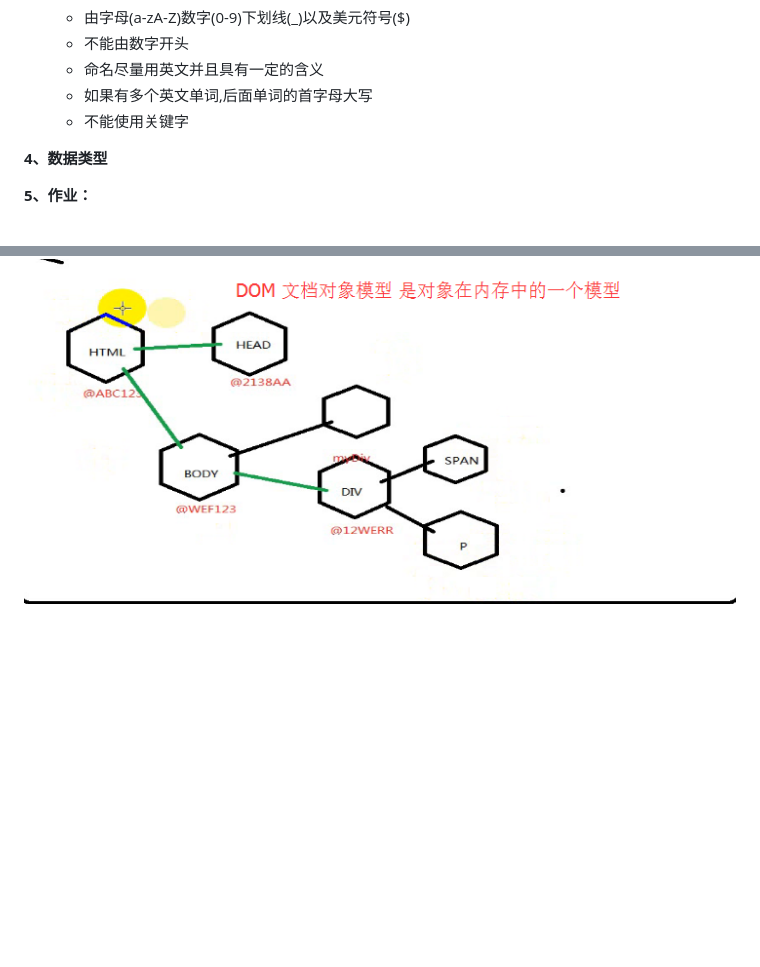
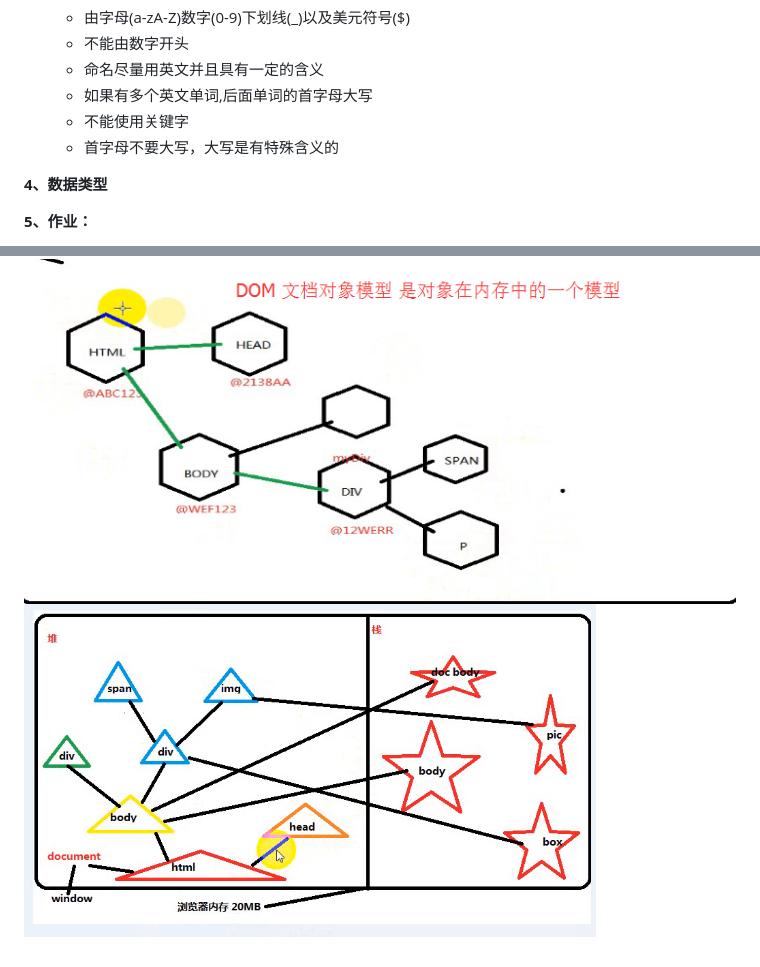
Before and after one commit to poetries/TZ-Front-End-Note, a Markdown page: JS-Basic-star/lesson01/lesson01-开班典礼.md, 2 parts joined by grey strips. Drawn GitHub-style; pictures changed too: JS-Basic-star/images/DOM1.png (added); blank space fills up the shorter version.

```diff
--- a/JS-Basic-star/lesson01/lesson01-开班典礼.md
+++ b/JS-Basic-star/lesson01/lesson01-开班典礼.md
@@ -42,6 +42,7 @@ var b = document.body  含义：把body这个对象在内存中的地址放到b
   + 命名尽量用英文并且具有一定的含义
   + 如果有多个英文单词,后面单词的首字母大写
   + 不能使用关键字
+  + 首字母不要大写，大写是有特殊含义的
 
 **4、数据类型**
 
@@ -55,3 +56,4 @@ var b = document.body  含义：把body这个对象在内存中的地址放到b
 DOM:
 
 ![](../images/DOM.png)
+![](../images/DOM1.png)
```
